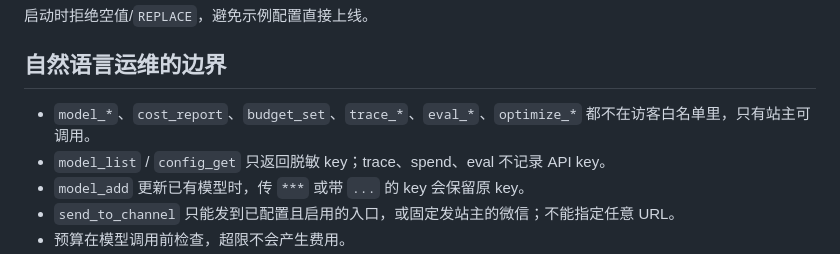
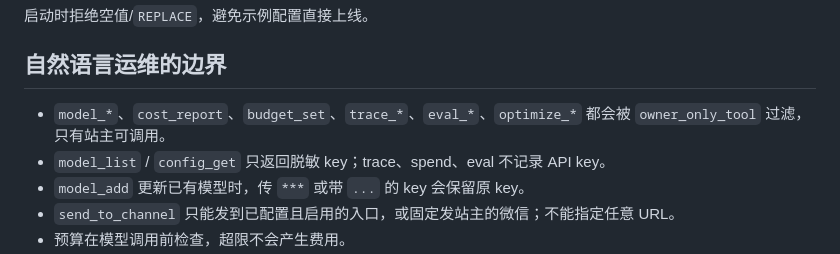
Before and after one commit to Wing233/wechat-agent-router, a Markdown page: docs/security.md, the part around the change. GitHub-like rendering.

Commit message:
docs: align security note with owner-only filter

```diff
--- a/docs/security.md
+++ b/docs/security.md
@@ -56,7 +56,7 @@ Router  ──  认证、路由、工具、审批
 
 ## 自然语言运维的边界
 
-- `model_*`、`cost_report`、`budget_set`、`trace_*`、`eval_*`、`optimize_*` 都不在访客白名单里，只有站主可调用。
+- `model_*`、`cost_report`、`budget_set`、`trace_*`、`eval_*`、`optimize_*` 都会被 `owner_only_tool` 过滤，只有站主可调用。
 - `model_list` / `config_get` 只返回脱敏 key；trace、spend、eval 不记录 API key。
 - `model_add` 更新已有模型时，传 `***` 或带 `...` 的 key 会保留原 key。
 - `send_to_channel` 只能发到已配置且启用的入口，或固定发站主的微信；不能指定任意 URL。
```
